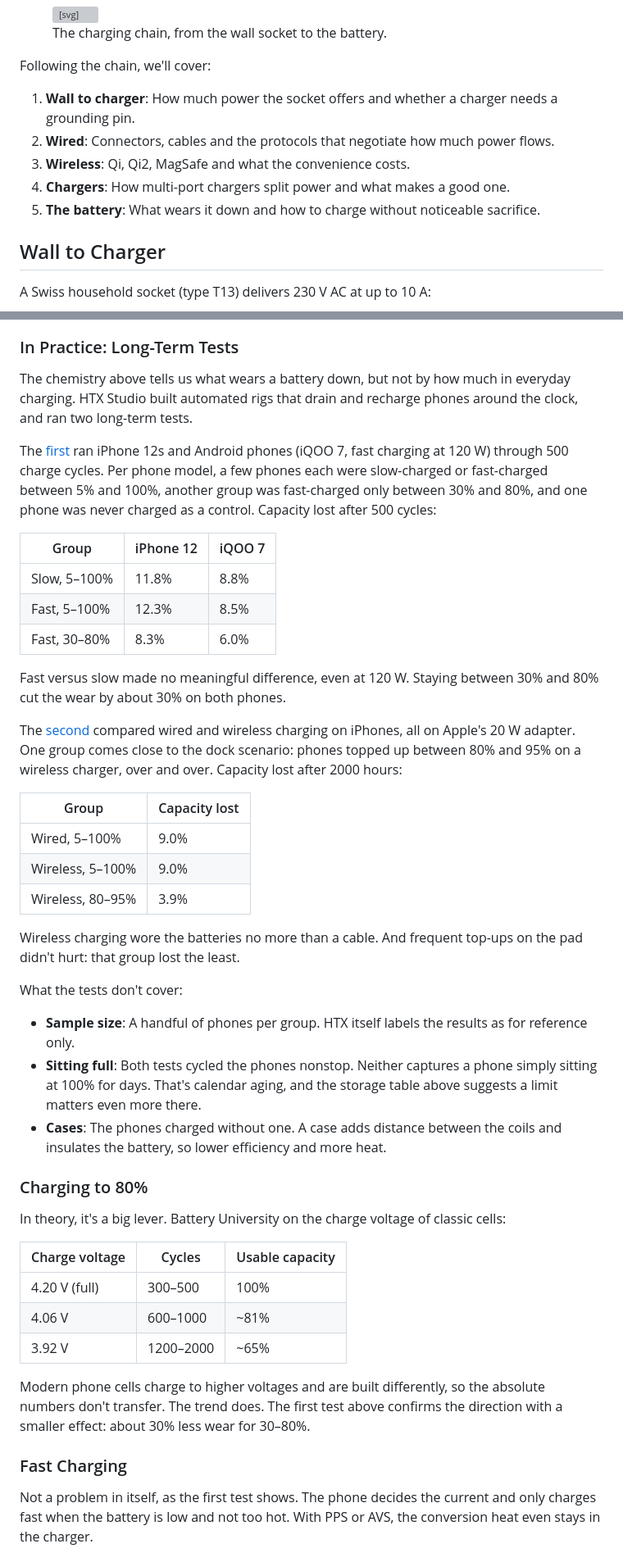
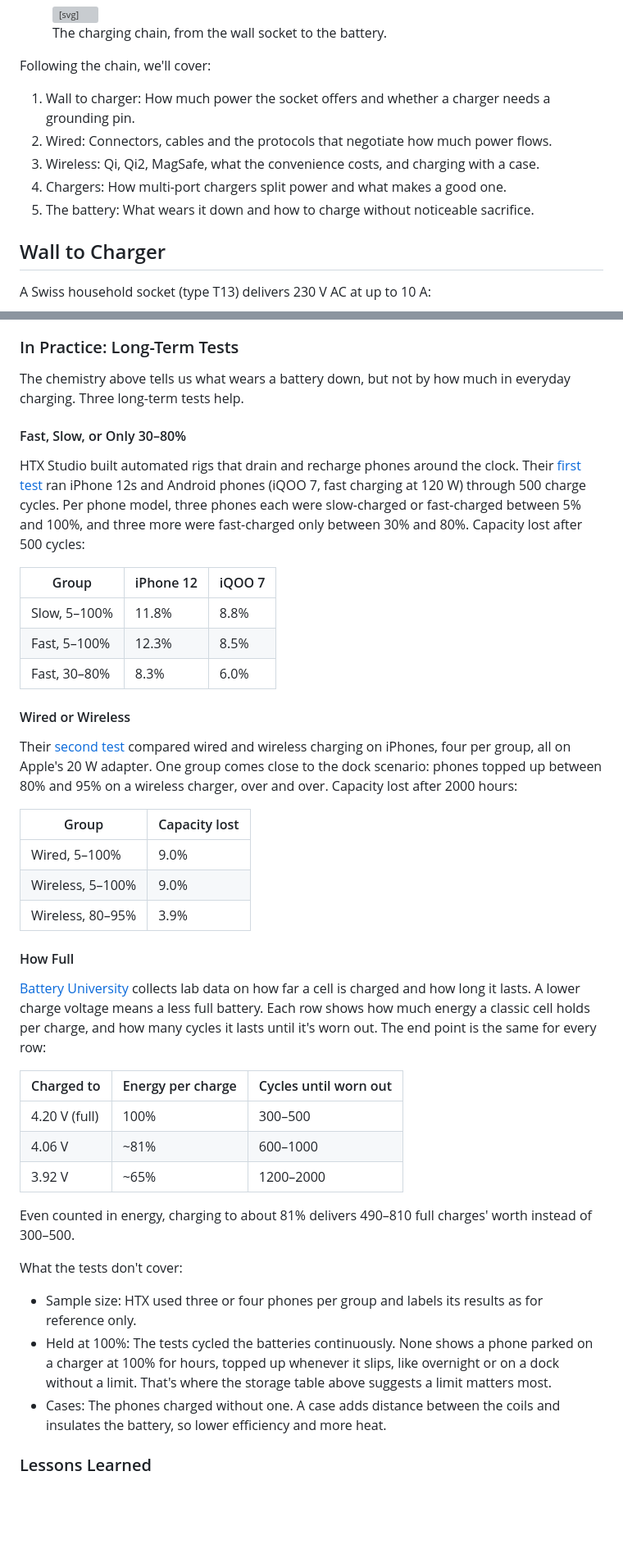
Before and after one commit to fabitosh/fabitosh.github.io, a Markdown page: notes/charging-devices.md, 2 parts joined by grey strips. Shown at 82% size. GitHub-like rendering; blank space fills up the shorter version; grey boxes are pictures that could not be loaded.

Commit message:
feat(notes/charging): less bold, takeaways, long-term test reorganisation, battery charging mechanism

```diff
--- a/notes/charging-devices.md
+++ b/notes/charging-devices.md
@@ -52,11 +52,11 @@ Before buying one, I wanted to understand what actually happens between the wall
 
 Following the chain, we'll cover:
 
-1. **Wall to charger**: How much power the socket offers and whether a charger needs a grounding pin.
-2. **Wired**: Connectors, cables and the protocols that negotiate how much power flows.
-3. **Wireless**: Qi, Qi2, MagSafe and what the convenience costs.
-4. **Chargers**: How multi-port chargers split power and what makes a good one.
-5. **The battery**: What wears it down and how to charge without noticeable sacrifice.
+1. Wall to charger: How much power the socket offers and whether a charger needs a grounding pin.
+2. Wired: Connectors, cables and the protocols that negotiate how much power flows.
+3. Wireless: Qi, Qi2, MagSafe, what the convenience costs, and charging with a case.
+4. Chargers: How multi-port chargers split power and what makes a good one.
+5. The battery: What wears it down and how to charge without noticeable sacrifice.
 
 ## Wall to Charger
 
@@ -259,9 +285,11 @@ What's at stake: A modern iPhone is rated to keep 80% of its capacity after 1000
 
 ### In Practice: Long-Term Tests
 
-The chemistry above tells us what wears a battery down, but not by how much in everyday charging. HTX Studio built automated rigs that drain and recharge phones around the clock, and ran two long-term tests.
+The chemistry above tells us what wears a battery down, but not by how much in everyday charging. Three long-term tests help.
 
-The [first](https://www.youtube.com/watch?v=kLS5Cg_yNdM) ran iPhone 12s and Android phones (iQOO 7, fast charging at 120 W) through 500 charge cycles. Per phone model, a few phones each were slow-charged or fast-charged between 5% and 100%, another group was fast-charged only between 30% and 80%, and one phone was never charged as a control. Capacity lost after 500 cycles:
+#### Fast, Slow, or Only 30–80%
+
+HTX Studio built automated rigs that drain and recharge phones around the clock. Their [first test](https://www.youtube.com/watch?v=kLS5Cg_yNdM) ran iPhone 12s and Android phones (iQOO 7, fast charging at 120 W) through 500 charge cycles. Per phone model, three phones each were slow-charged or fast-charged between 5% and 100%, and three more were fast-charged only between 30% and 80%. Capacity lost after 500 cycles:
 
 | Group        | iPhone 12 | iQOO 7 |
 | ------------ | --------- | ------ |
@@ -269,9 +297,9 @@ The [first](https://www.youtube.com/watch?v=kLS5Cg_yNdM) ran iPhone 12s and Andr
 | Fast, 5–100% | 12.3%     | 8.5%   |
 | Fast, 30–80% | 8.3%      | 6.0%   |
 
-Fast versus slow made no meaningful difference, even at 120 W. Staying between 30% and 80% cut the wear by about 30% on both phones.
+#### Wired or Wireless
 
-The [second](https://www.youtube.com/watch?v=Lj4LMlGr4og) compared wired and wireless charging on iPhones, all on Apple's 20 W adapter. One group comes close to the dock scenario: phones topped up between 80% and 95% on a wireless charger, over and over. Capacity lost after 2000 hours:
+Their [second test](https://www.youtube.com/watch?v=Lj4LMlGr4og) compared wired and wireless charging on iPhones, four per group, all on Apple's 20 W adapter. One group comes close to the dock scenario: phones topped up between 80% and 95% on a wireless charger, over and over. Capacity lost after 2000 hours:
 
 | Group            | Capacity lost |
 | ---------------- | ------------- |
@@ -279,27 +307,23 @@ The [second](https://www.youtube.com/watch?v=Lj4LMlGr4og) compared wired and wir
 | Wireless, 5–100% | 9.0%          |
 | Wireless, 80–95% | 3.9%          |
 
-Wireless charging wore the batteries no more than a cable. And frequent top-ups on the pad didn't hurt: that group lost the least.
+#### How Full
+
+[Battery University](https://batteryuniversity.com/article/bu-808-how-to-prolong-lithium-based-batteries) collects lab data on how far a cell is charged and how long it lasts. A lower charge voltage means a less full battery. Each row shows how much energy a classic cell holds per charge, and how many cycles it lasts until it's worn out. The end point is the same for every row:
+
+| Charged to    | Energy per charge | Cycles until worn out |
+| ------------- | ----------------- | --------------------- |
+| 4.20 V (full) | 100%              | 300–500               |
+| 4.06 V        | ~81%              | 600–1000              |
+| 3.92 V        | ~65%              | 1200–2000             |
+
+Even counted in energy, charging to about 81% delivers 490–810 full charges' worth instead of 300–500.
 
 What the tests don't cover:
 
-- **Sample size**: A handful of phones per group. HTX itself labels the results as for reference only.
-- **Sitting full**: Both tests cycled the phones nonstop. Neither captures a phone simply sitting at 100% for days. That's calendar aging, and the storage table above suggests a limit matters even more there.
-- **Cases**: The phones charged without one. A case adds distance between the coils and insulates the battery, so lower efficiency and more heat.
+- Sample size: HTX used three or four phones per group and labels its results as for reference only.
+- Held at 100%: The tests cycled the batteries continuously. None shows a phone parked on a charger at 100% for hours, topped up whenever it slips, like overnight or on a dock without a limit. That's where the storage table above suggests a limit matters most.
+- Cases: The phones charged without one. A case adds distance between the coils and insulates the battery, so lower efficiency and more heat.
 
-### Charging to 80%
+### Lessons Learned
 
-In theory, it's a big lever. Battery University on the charge voltage of classic cells:
-
-| Charge voltage | Cycles    | Usable capacity |
-| -------------- | --------- | --------------- |
-| 4.20 V (full)  | 300–500   | 100%            |
-| 4.06 V         | 600–1000  | ~81%            |
-| 3.92 V         | 1200–2000 | ~65%            |
-
-Modern phone cells charge to higher voltages and are built differently, so the absolute numbers don't transfer. The trend does. The first test above confirms the direction with a smaller effect: about 30% less wear for 30–80%.
-
-### Fast Charging
-
-Not a problem in itself, as the first test shows. The phone decides the current and only charges fast when the battery is low and not too hot. With PPS or AVS, the conversion heat even stays in the charger.
-
```
Also changed, not shown: other parts of notes/charging-devices.md (+56 -48 lines).
